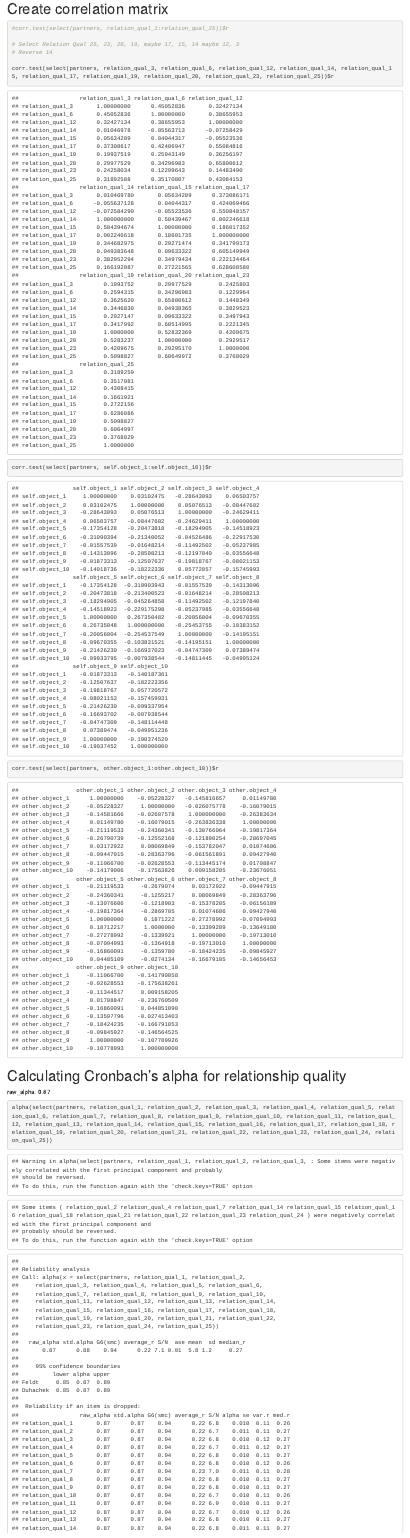
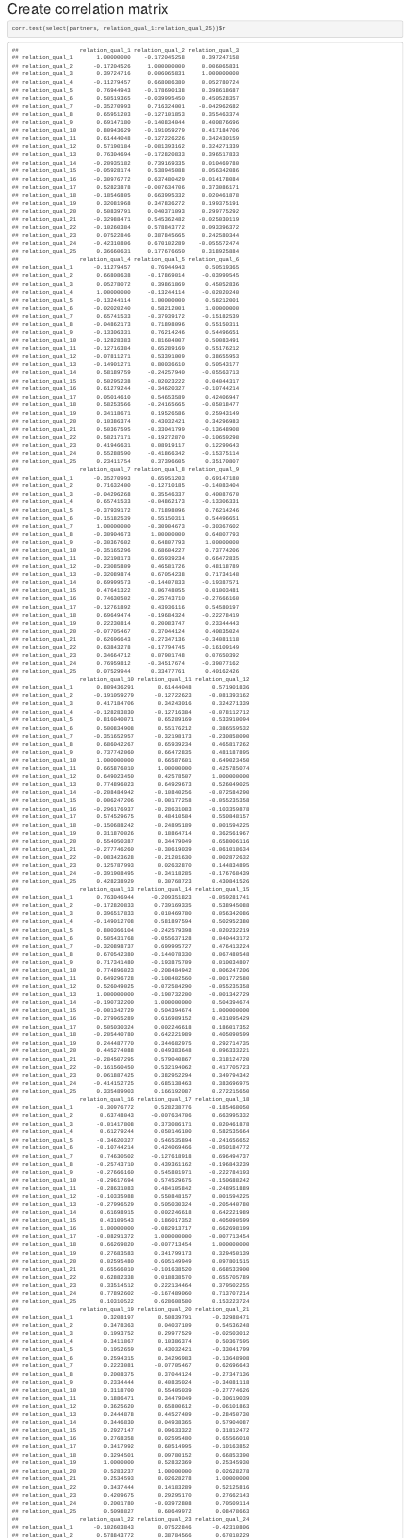
Before and after one commit to ajhaller/sds364, an R Markdown document (Data Wrangling.Rmd): the page in a window 1100 px wide, from 2200 px down. Rendered offline with R 4.5, knitr and Pandoc, with nearby package versions; some code elsewhere in the file could not run offline.

Commit message:
corr all 25 relation vars

````diff
--- a/Data Wrangling.Rmd
+++ b/Data Wrangling.Rmd
@@ -104,12 +104,7 @@ partners <- partners %>%
 
 ```{r}
 
-#corr.test(select(partners, relation_qual_1:relation_qual_25))$r
-
-# Select Relation Qual 25, 23, 20, 19, maybe 17, 15, 14 maybe 12, 3
-# Reverse 14
-
-corr.test(select(partners, relation_qual_3, relation_qual_6, relation_qual_12, relation_qual_14, relation_qual_15, relation_qual_17, relation_qual_19, relation_qual_20, relation_qual_23, relation_qual_25))$r
+corr.test(select(partners, relation_qual_1:relation_qual_25))$r
 
 corr.test(select(partners, self.object_1:self.object_10))$r
 
````
